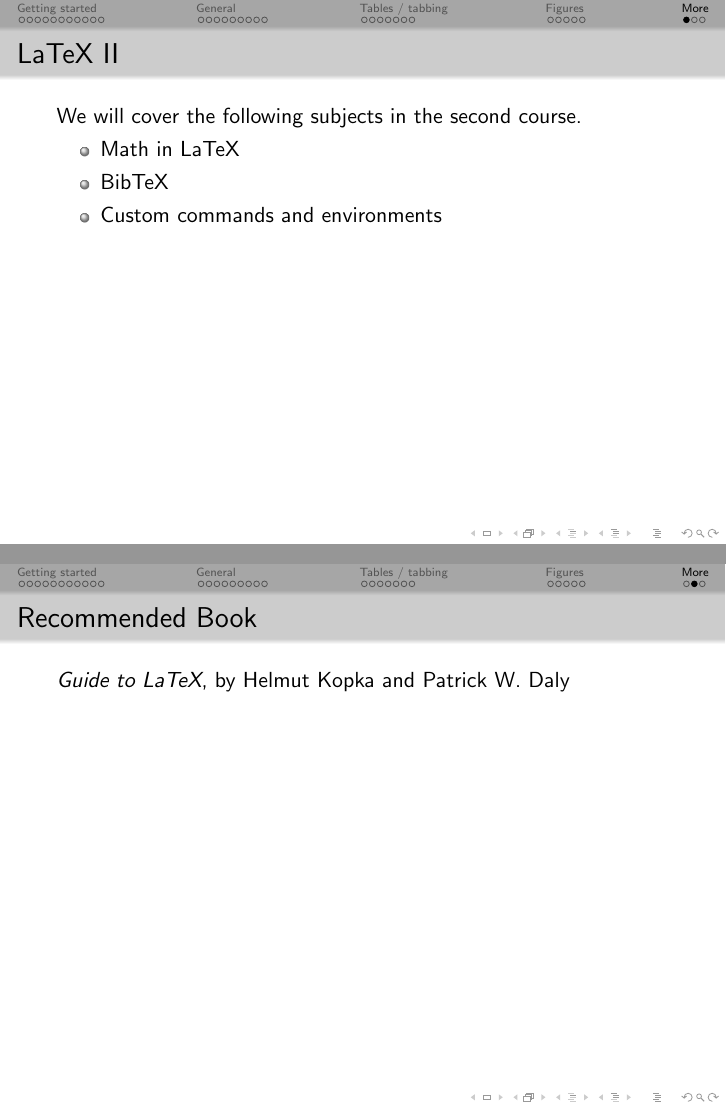
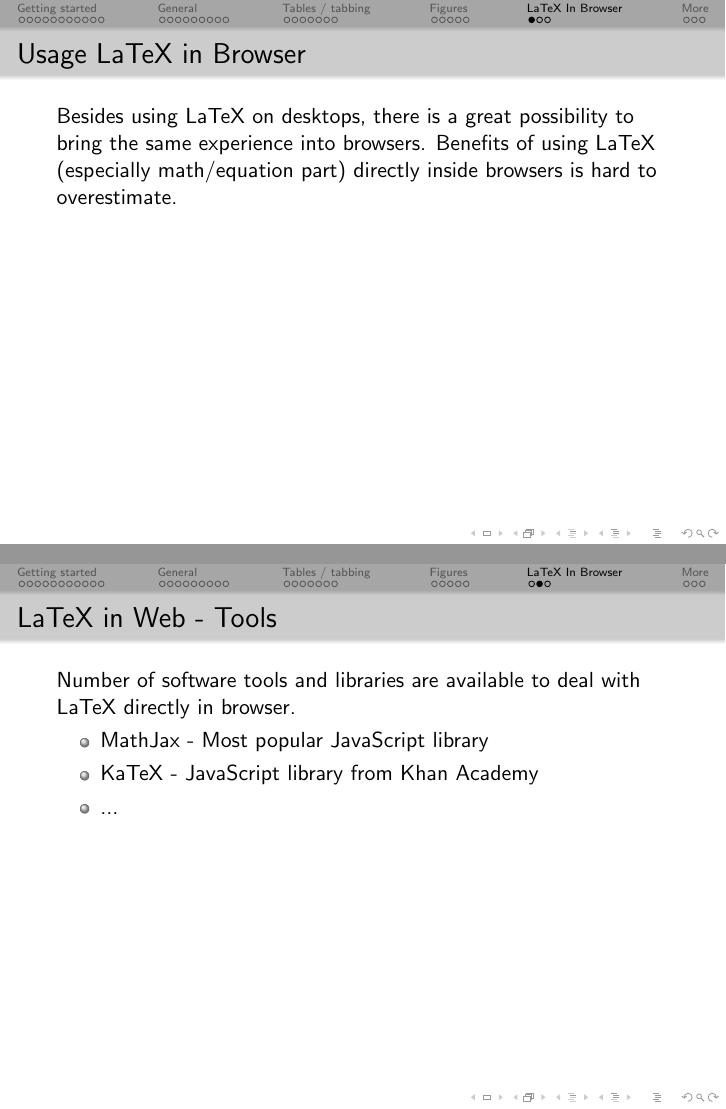
Before and after one commit to vdmitriyev/latex-intro, LaTeX slides (LaTeX_Basics/basicsOfLatex.tex): pages 35 and 36 of 37 before the commit and pages 35 and 36 of 40 after it, joined at a grey line. Compiled offline with pdfLaTeX; a LaTeX package or settings file that is missing is left out.

Commit message:
Updating repository. Adding some slides to original presentation.

```diff
--- a/LaTeX_Basics/basicsOfLatex.tex
+++ b/LaTeX_Basics/basicsOfLatex.tex
@@ -455,4 +455,23 @@ Feel free to utilize examples in \texttt{\color{highlight}latexTemp.tex} or to u
 }
 
 
+\section[LaTeX In Browser]{LaTeX In Browser}
 
+\subsection{LaTeX In Browser}
+
+	\begin{frame} \frametitle{Usage LaTeX in Browser}
+		Besides using LaTeX on desktops, there is a great possibility to bring the same experience into browsers. Benefits of using LaTeX (especially math/equation part) directly inside browsers is hard to overestimate.
+	\end{frame}
+
+	\begin{frame} \frametitle{LaTeX in Web - Tools}
+		Number of software tools and libraries are available to deal with LaTeX directly in browser.\\
+
+		\begin{itemize}
+			\item \href{https://www.mathjax.org/}{MathJax} - Most popular JavaScript library
+			\item \href{https://khan.github.io/KaTeX/}{KaTeX} - JavaScript library from Khan Academy
+			\item ...
+		\end{itemize}
+
+	\end{frame}
+
+		\begin{frame} \frametitle{LaTeX in Web - Examples}
@@ -485,6 +513,3 @@ We will cover the following subjects in the second course.
 \end{itemize}
 }
 
-\subsection[Book]{Book}
-\frame{ \frametitle{Recommended Book}
-\emph{Guide to LaTeX}, by Helmut Kopka and Patrick W. Daly
@@ -492,3 +527,7 @@ We will cover the following subjects in the second course.
+			\item \emph{Guide to LaTeX}, by Helmut Kopka and Patrick W. Daly
+		\end{itemize}
+
+\end{frame}
 
 \subsection[Homework]{Homework}
 \frame{ \frametitle{Homework}
```
Also changed, not shown: LaTeX_Basics/basicsOfLatex.pdf, LaTeX_Basics/basicsOfLatex.tex (21 more changed lines), 1 other file.
